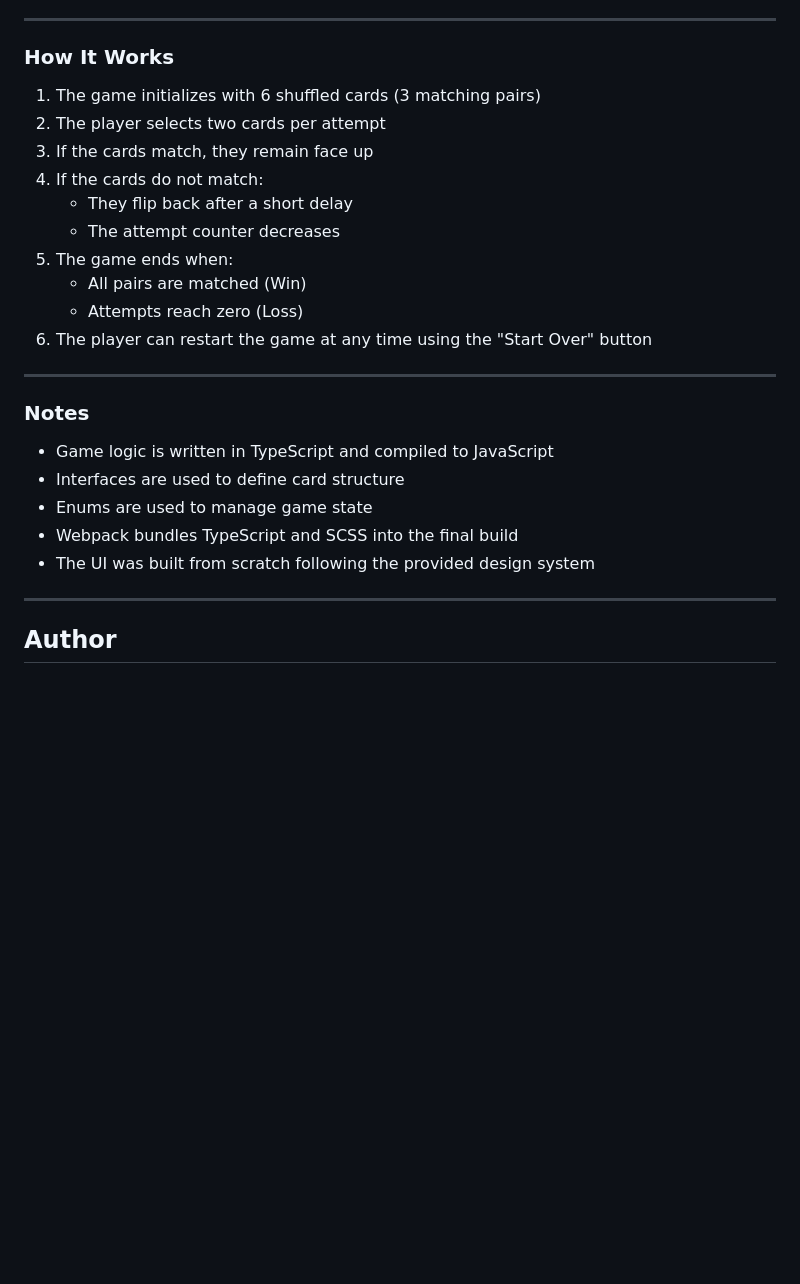
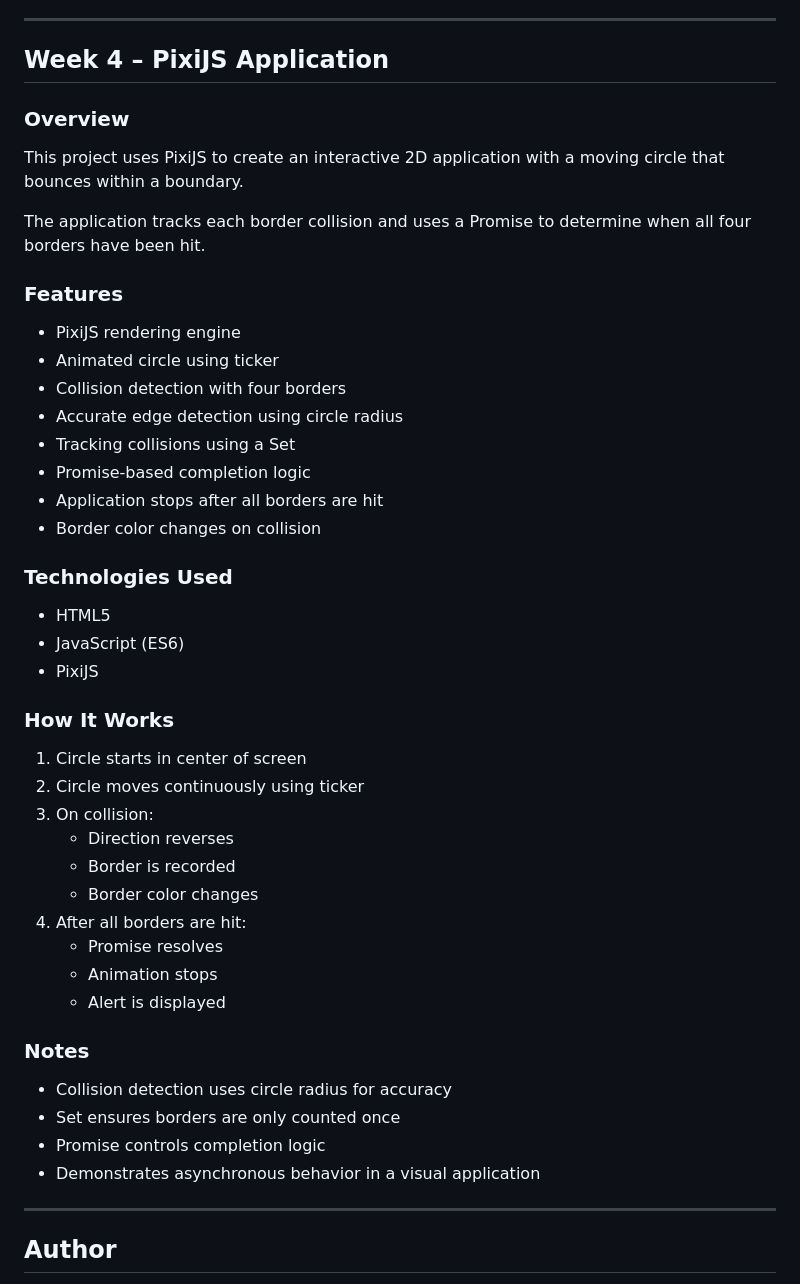
Before and after one commit to OlivaresStephanie-FS/WDV3322-ProgrammingForWebApplications, a Markdown page: README.md, the part around one of its changes. GitHub-like rendering; blank space fills up the shorter version.

Commit message:
Update README with Week 4 assignment

```diff
--- a/README.md
+++ b/README.md
@@ -178,28 +150,50 @@ http://localhost:9000
 
 ---
 
+## Week 4 – PixiJS Application
+
+### Overview
+
+This project uses PixiJS to create an interactive 2D application with a moving circle that bounces within a boundary.
+
+The application tracks each border collision and uses a Promise to determine when all four borders have been hit.
+
+### Features
+
+- PixiJS rendering engine
+- Animated circle using ticker
+- Collision detection with four borders
+- Accurate edge detection using circle radius
+- Tracking collisions using a Set
+- Promise-based completion logic
+- Application stops after all borders are hit
+- Border color changes on collision
+
+### Technologies Used
+
+- HTML5
+- JavaScript (ES6)
+- PixiJS
+
 ### How It Works
 
-1. The game initializes with 6 shuffled cards (3 matching pairs)
-2. The player selects two cards per attempt
-3. If the cards match, they remain face up
-4. If the cards do not match:
-   - They flip back after a short delay
-   - The attempt counter decreases
-5. The game ends when:
-   - All pairs are matched (Win)
-   - Attempts reach zero (Loss)
-6. The player can restart the game at any time using the "Start Over" button
-
----
+1. Circle starts in center of screen
+2. Circle moves continuously using ticker
+3. On collision:
+    - Direction reverses
+    - Border is recorded
+    - Border color changes
+4. After all borders are hit:
+    - Promise resolves
+    - Animation stops
+    - Alert is displayed
 
 ### Notes
 
-- Game logic is written in TypeScript and compiled to JavaScript
-- Interfaces are used to define card structure
-- Enums are used to manage game state
-- Webpack bundles TypeScript and SCSS into the final build
-- The UI was built from scratch following the provided design system
+- Collision detection uses circle radius for accuracy
+- Set ensures borders are only counted once
+- Promise controls completion logic
+- Demonstrates asynchronous behavior in a visual application
 
 ---
 
```
Also changed, not shown: other parts of README.md (+37 -65 lines).
